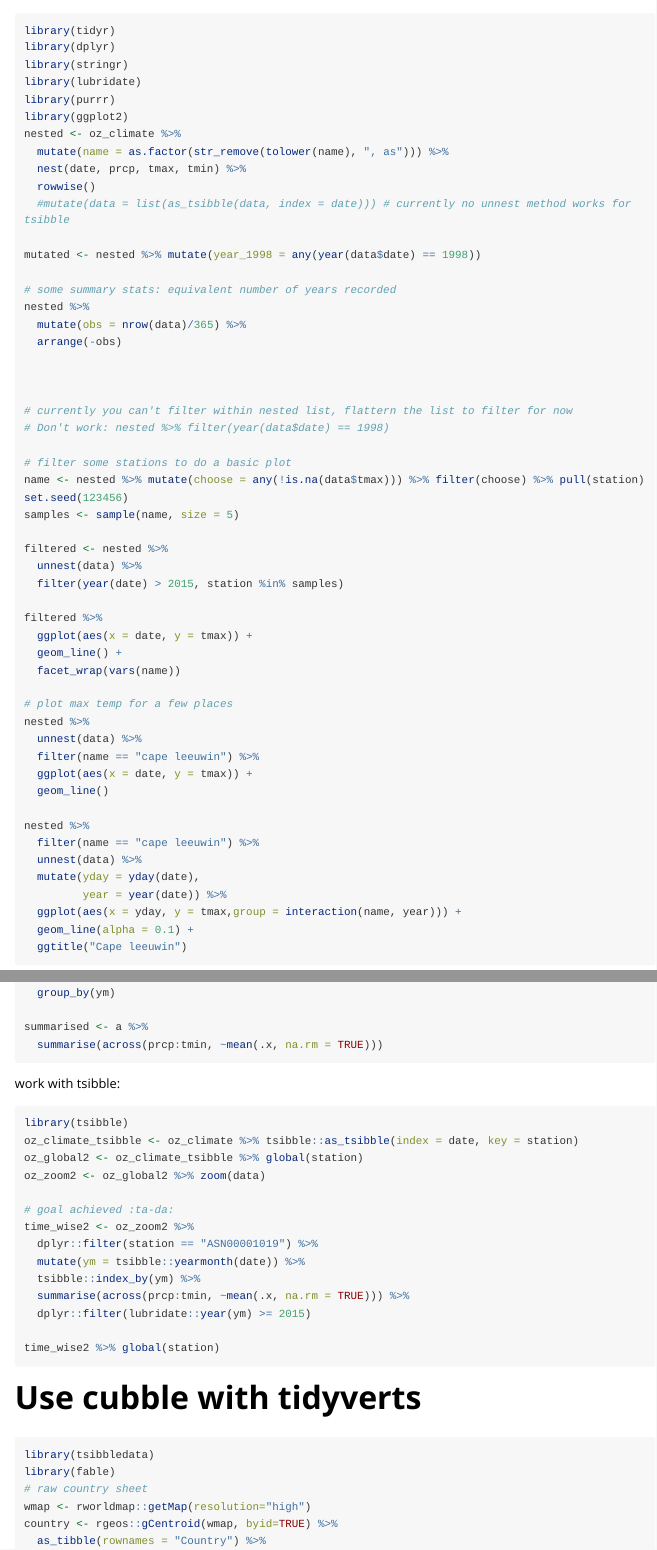
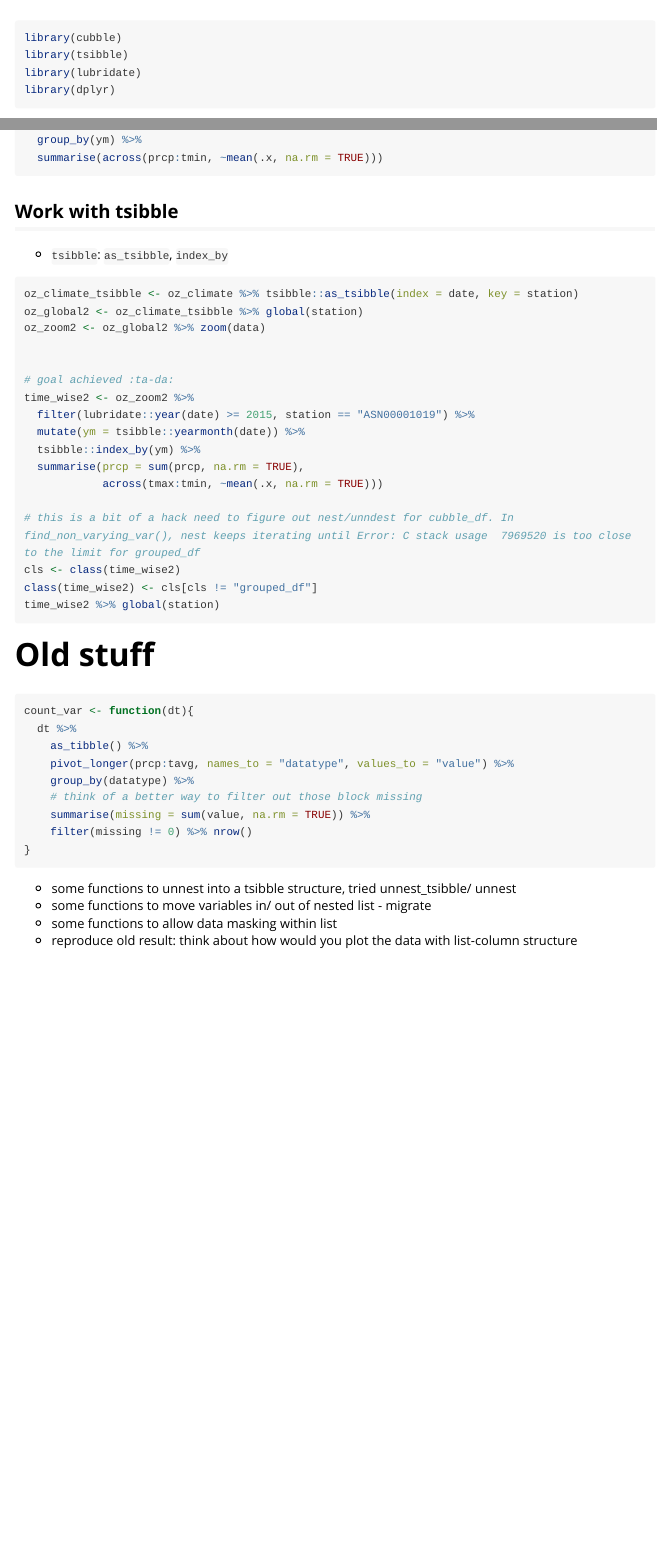
Before and after one commit to huizezhang-sherry/cubble, an R Markdown document (vignettes/workflow.Rmd): the page in a window 1100 px wide, from 1120 px down before the commit and from 50 px down after it, and a second part further down, joined at a grey line. Rendered offline with R 4.5, knitr and Pandoc, with nearby package versions; long lines of code are wrapped.

Commit message:
clean up operations with cubble

````diff
--- a/vignettes/workflow.Rmd
+++ b/vignettes/workflow.Rmd
@@ -19,6 +19,8 @@ knitr::opts_chunk$set(
 
 ```{r setup}
 library(cubble)
+library(tsibble)
+library(lubridate)
 library(dplyr)
 ```
 
@@ -33,3 +59,35 @@ df <- cubble(climate, station, by = c("station" = "id"))
+  group_by(ym) %>%
+  summarise(across(prcp:tmin, ~mean(.x, na.rm = TRUE)))
+
+
+```
+
+## Work with tsibble
+
+- `tsibble`: `as_tsibble`, `index_by`
+
+```{r}
+oz_climate_tsibble <- oz_climate %>% tsibble::as_tsibble(index = date, key = station)
+oz_global2 <- oz_climate_tsibble %>% global(station)
+oz_zoom2 <- oz_global2 %>% zoom(data)
+
+
+# goal achieved :ta-da:
+time_wise2 <- oz_zoom2 %>%
+  filter(lubridate::year(date) >= 2015, station == "ASN00001019") %>%
+  mutate(ym = tsibble::yearmonth(date)) %>%
+  tsibble::index_by(ym) %>%
+  summarise(prcp = sum(prcp, na.rm = TRUE),
+            across(tmax:tmin, ~mean(.x, na.rm = TRUE)))
+
+# this is a bit of a hack need to figure out nest/unndest for cubble_df. In find_non_varying_var(), nest keeps iterating until Error: C stack usage  7969520 is too close to the limit for grouped_df
+cls <- class(time_wise2)
+class(time_wise2) <- cls[cls != "grouped_df"]
+time_wise2 %>% global(station)
+```
+
+
+# Old stuff
 
 ```{r}
 count_var <- function(dt){
@@ -81,53 +104,0 @@ Reproduce old result
-library(tidyr)
-library(dplyr)
-library(stringr)
-library(lubridate)
-library(purrr)
-library(ggplot2)
-nested <- oz_climate %>%
-  mutate(name = as.factor(str_remove(tolower(name), ", as"))) %>%
-  nest(date, prcp, tmax, tmin) %>%
-  rowwise()
-  #mutate(data = list(as_tsibble(data, index = date))) # currently no unnest method works for tsibble
-
-mutated <- nested %>% mutate(year_1998 = any(year(data$date) == 1998))
-
-# some summary stats: equivalent number of years recorded
-nested %>%
-  mutate(obs = nrow(data)/365) %>%
-  arrange(-obs)
-
-
-
-# currently you can't filter within nested list, flattern the list to filter for now
-# Don't work: nested %>% filter(year(data$date) == 1998)
-
-# filter some stations to do a basic plot
-name <- nested %>% mutate(choose = any(!is.na(data$tmax))) %>% filter(choose) %>% pull(station)
-set.seed(123456)
-samples <- sample(name, size = 5)
-
-filtered <- nested %>%
-  unnest(data) %>%
-  filter(year(date) > 2015, station %in% samples)
-
-filtered %>%
-  ggplot(aes(x = date, y = tmax)) +
-  geom_line() +
-  facet_wrap(vars(name))
-
-# plot max temp for a few places
-nested %>%
-  unnest(data) %>%
-  filter(name == "cape leeuwin") %>%
-  ggplot(aes(x = date, y = tmax)) +
-  geom_line()
-
-nested %>%
-  filter(name == "cape leeuwin") %>%
-  unnest(data) %>%
-  mutate(yday = yday(date),
-         year = year(date)) %>%
-  ggplot(aes(x = yday, y = tmax,group = interaction(name, year))) +
-  geom_line(alpha = 0.1) +
-  ggtitle("Cape leeuwin")
@@ -166,36 +105,4 @@ a <- filtered %>%
-  group_by(ym)
-
-summarised <- a %>%
-  summarise(across(prcp:tmin, ~mean(.x, na.rm = TRUE)))
-```
-
-work with tsibble:
-
-```{r}
-library(tsibble)
-oz_climate_tsibble <- oz_climate %>% tsibble::as_tsibble(index = date, key = station)
-oz_global2 <- oz_climate_tsibble %>% global(station)
-oz_zoom2 <- oz_global2 %>% zoom(data)
-
-# goal achieved :ta-da:
-time_wise2 <- oz_zoom2 %>%
-  dplyr::filter(station == "ASN00001019") %>%
-  mutate(ym = tsibble::yearmonth(date)) %>%
-  tsibble::index_by(ym) %>%
-  summarise(across(prcp:tmin, ~mean(.x, na.rm = TRUE))) %>%
-  dplyr::filter(lubridate::year(ym) >= 2015)
-
-time_wise2 %>% global(station)
-```
-
-
-
-# Use cubble with tidyverts
-
-```{r}
-library(tsibbledata)
-library(fable)
-# raw country sheet
-wmap <- rworldmap::getMap(resolution="high")
-country <- rgeos::gCentroid(wmap, byid=TRUE) %>%
-  as_tibble(rownames = "Country") %>%
+* some functions to unnest into a tsibble structure, tried unnest_tsibble/ unnest
+* some functions to move variables in/ out of nested list - migrate
+* some functions to allow data masking within list
+* reproduce old result: think about how would you plot the data with list-column structure
````
Also changed, not shown: vignettes/workflow.Rmd (105 more changed lines).
